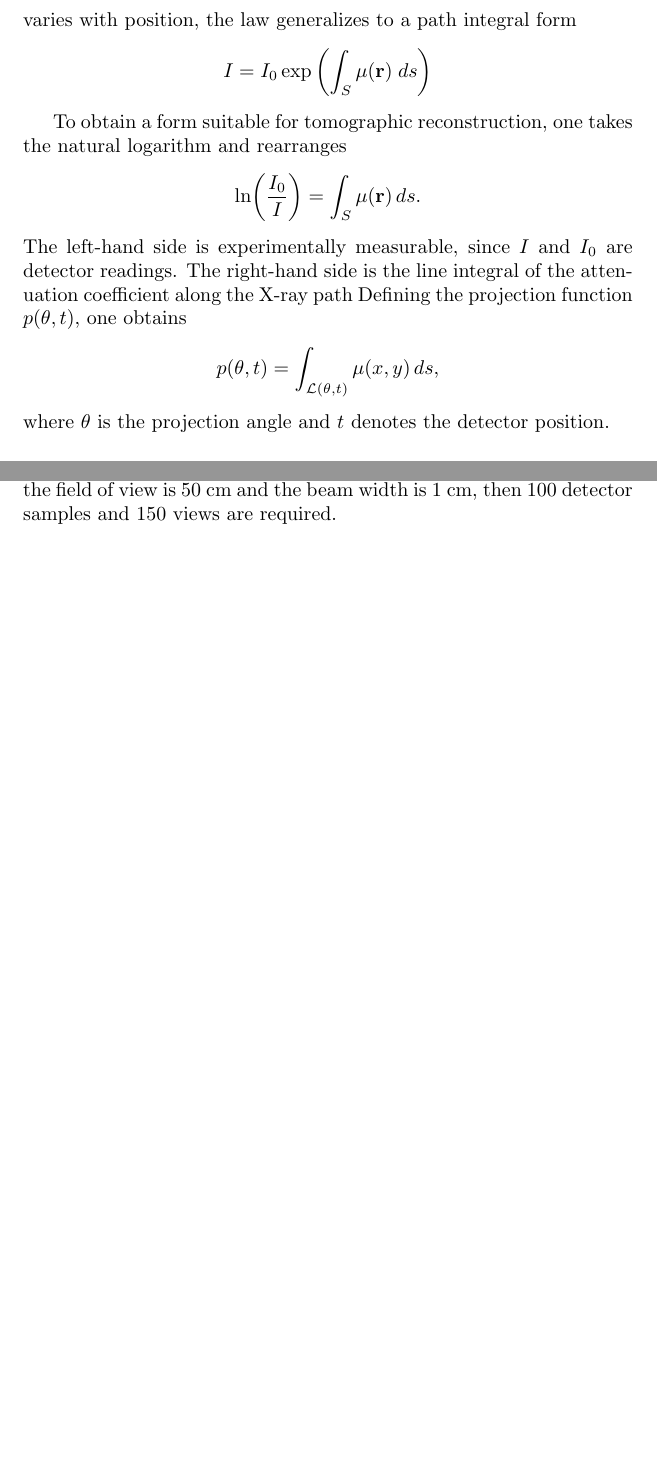
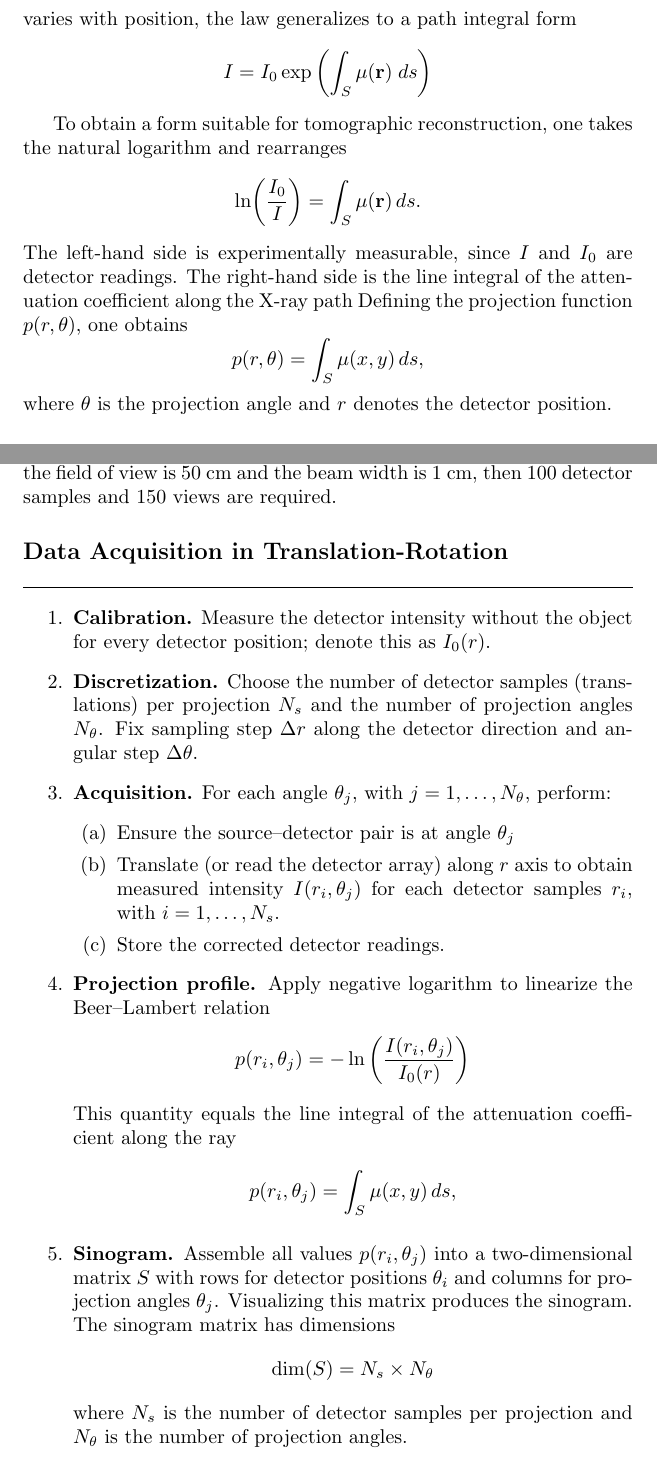
Before and after one commit to JohanesFaustus/PhysicalMathematics, a LaTeX thesis (Main.tex, which reads Chapter/ComputationalApproach/CT/ct.tex): two parts of pages 173 and 174 of 175, joined at a grey line, cut so that both start at the same text, the shorter picture padded with empty space. Compiled offline with pdfLaTeX.

Commit message:
added translation rotation data acq

```diff
--- a/Chapter/ComputationalApproach/CT/ct.tex
+++ b/Chapter/ComputationalApproach/CT/ct.tex
@@ -28,12 +28,11 @@ To obtain a form suitable for tomographic reconstruction, one takes the natural
 \end{equation*}
 The left-hand side is experimentally measurable, since $I$ and $I_0$ are detector readings.
 The right-hand side is the line integral of the attenuation coefficient along the X-ray path
-Defining the projection function $p(\theta, t)$, one obtains
+Defining the projection function $p(r,\theta)$, one obtains
 \begin{equation*}
-    p(\theta, t)
-    = \int_{\mathcal{L}(\theta,t)} \mu(x,y) \, ds,
+    p(r, \theta)    = \int_{S} \mu(x,y) \, ds,
 \end{equation*}
-where $\theta$ is the projection angle and $t$ denotes the detector position.
+where $\theta$ is the projection angle and $r$ denotes the detector position.
 
 \subsection{Rodon Transform}
 Consider parallel-beam geometry with attenuated intensity of $I_0$.
@@ -92,4 +91,30 @@ It states that if $\Delta s$ is the beam width, then the maximum sampling distan
 
 A general rule is followed that states that the number of views should be $\pi/2$ times the number of detector samples
 For example, if the field of view is 50 cm and the beam width is 1 cm, then 100 detector samples and 150 views are required.
+
+\subsection{Data Acquisition in Translation-Rotation}
+\begin{enumerate}
+    \item \textbf{Calibration.} Measure the detector intensity without the object for every detector position; denote this as $I_0(r)$.
+    \item \textbf{Discretization.} Choose the number of detector samples (translations) per projection $N_s$ and the number of projection angles $N_\theta$. Fix sampling step $\Delta r$ along the detector direction and angular step $\Delta \theta$.
+    \item \textbf{Acquisition.} For each angle $\theta_j$, with $j=1,\dots,N_\theta$, perform:
+    \begin{enumerate}
+        \item Ensure the source–detector pair is at angle $\theta_j$
+        \item Translate (or read the detector array) along $r$ axis to obtain measured intensity $I(r_i,\theta_j)$ for each detector samples $r_i$, with $i=1,\dots,N_s$.
+        \item Store the corrected detector readings.
+    \end{enumerate}
+    \item \textbf{Projection profile.} Apply negative logarithm to linearize the Beer–Lambert relation
+    \begin{equation*}
+        p(r_i,\theta_j)=-\ln \left( \frac{I(r_i,\theta_j)}{I_0(r)} \right)
+    \end{equation*}
+    This quantity equals the line integral of the attenuation coefficient along the ray
+    \begin{equation*}
+            p(r_i,\theta_j)
+    = \int_{S} \mu(x,y) \, ds,
+    \end{equation*}
+    \item \textbf{Sinogram.} Assemble all values $p(r_i,\theta_j)$ into a two-dimensional matrix $S$ with rows for detector positions $\theta_i$ and columns for projection angles $\theta_j$. Visualizing this matrix produces the sinogram. The sinogram matrix has dimensions
+    \begin{equation*}
+        \dim (S)=N_s\times N_\theta
+    \end{equation*}
+    where $N_s$ is the number of detector samples per projection and $N_\theta$ is the number of projection angles.
+\end{enumerate}
 \end{document}
```
